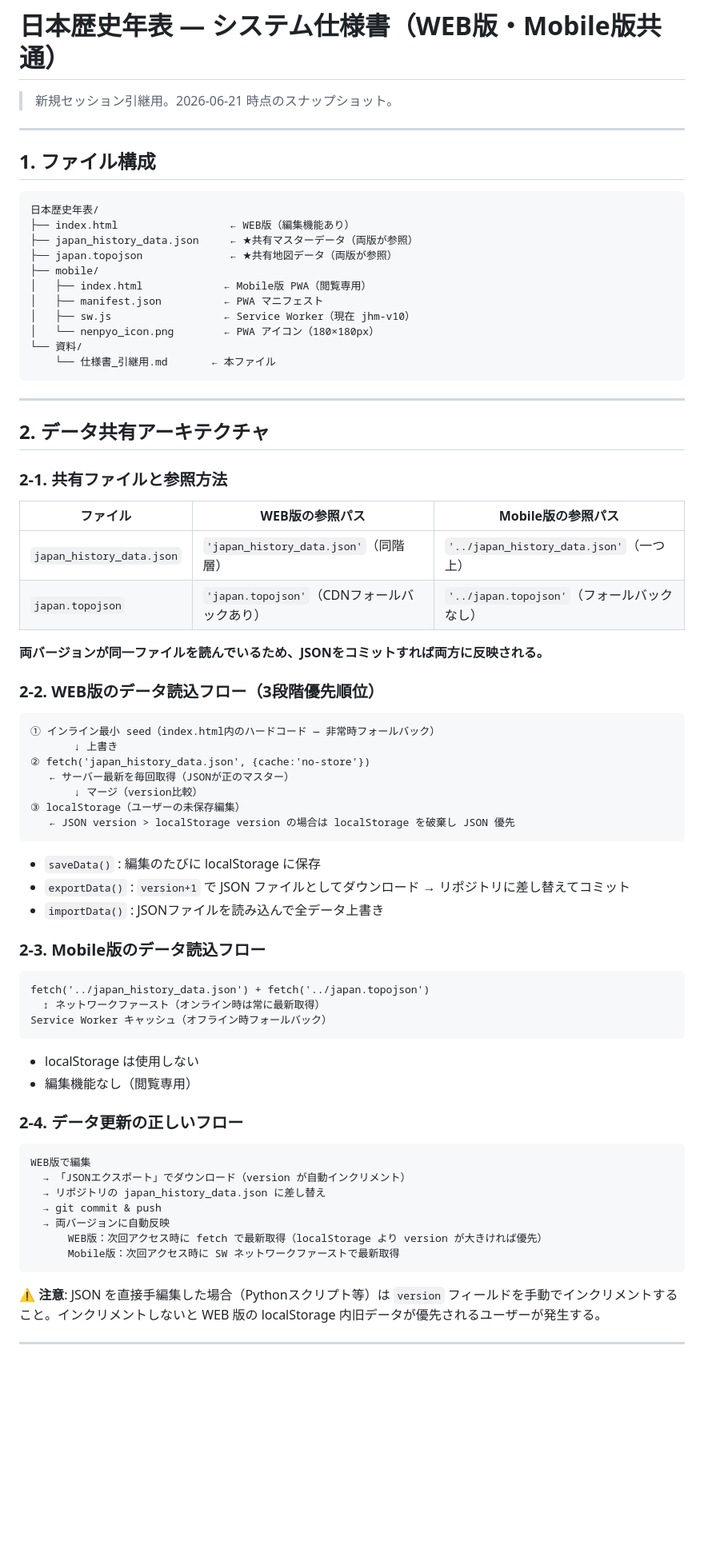
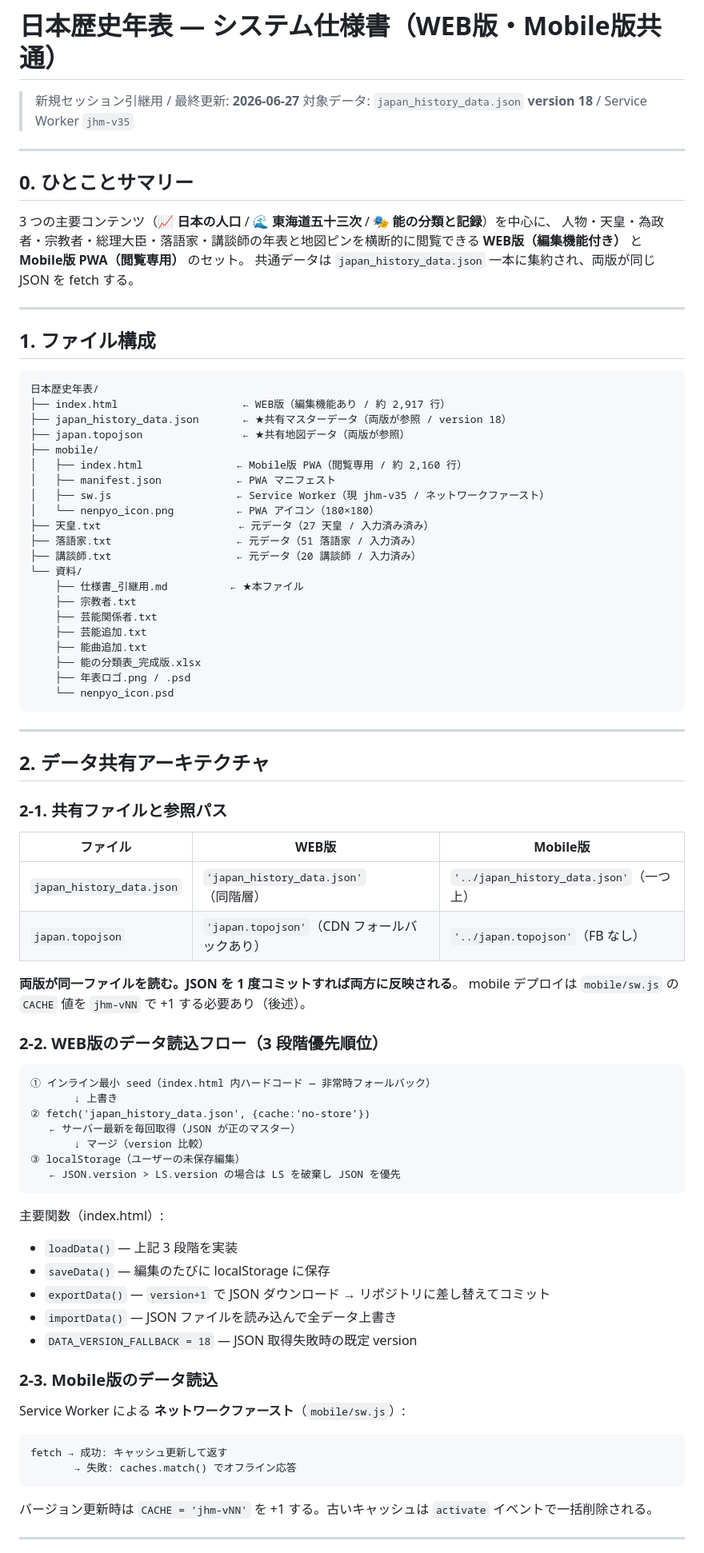
Before and after one commit to denim00-takumi/japan-history, a Markdown page: 資料/仕様書_引継用.md, the part around one of its changes. Shown at 80% size. GitHub-like rendering; blank space fills up the shorter version.

````diff
--- a/資料/仕様書_引継用.md
+++ b/資料/仕様書_引継用.md
@@ -1,5 +1,15 @@
 # 日本歴史年表 — システム仕様書（WEB版・Mobile版共通）
-> 新規セッション引継用。2026-06-21 時点のスナップショット。
+> 新規セッション引継用 / 最終更新: **2026-06-27**
+> 対象データ: `japan_history_data.json` **version 18** / Service Worker `jhm-v35`
+
+---
+
+## 0. ひとことサマリー
+
+3 つの主要コンテンツ（**📈 日本の人口** / **🌊 東海道五十三次** / **🎭 能の分類と記録**）を中心に、
+人物・天皇・為政者・宗教者・総理大臣・落語家・講談師の年表と地図ピンを横断的に閲覧できる
+**WEB版（編集機能付き）** と **Mobile版 PWA（閲覧専用）** のセット。
+共通データは `japan_history_data.json` 一本に集約され、両版が同じ JSON を fetch する。
 
 ---
 
@@ -7,71 +17,69 @@
 
 ```
 日本歴史年表/
-├── index.html                  ← WEB版（編集機能あり）
-├── japan_history_data.json     ← ★共有マスターデータ（両版が参照）
-├── japan.topojson              ← ★共有地図データ（両版が参照）
+├── index.html                    ← WEB版（編集機能あり / 約 2,917 行）
+├── japan_history_data.json       ← ★共有マスターデータ（両版が参照 / version 18）
+├── japan.topojson                ← ★共有地図データ（両版が参照）
 ├── mobile/
-│   ├── index.html             ← Mobile版 PWA（閲覧専用）
-│   ├── manifest.json          ← PWA マニフェスト
-│   ├── sw.js                  ← Service Worker（現在 jhm-v10）
-│   └── nenpyo_icon.png        ← PWA アイコン（180×180px）
+│   ├── index.html               ← Mobile版 PWA（閲覧専用 / 約 2,160 行）
+│   ├── manifest.json            ← PWA マニフェスト
+│   ├── sw.js                    ← Service Worker（現 jhm-v35 / ネットワークファースト）
+│   └── nenpyo_icon.png          ← PWA アイコン（180×180）
+├── 天皇.txt                      ← 元データ（27 天皇 / 入力済み済み）
+├── 落語家.txt                    ← 元データ（51 落語家 / 入力済み）
+├── 講談師.txt                    ← 元データ（20 講談師 / 入力済み）
 └── 資料/
-    └── 仕様書_引継用.md       ← 本ファイル
+    ├── 仕様書_引継用.md          ← ★本ファイル
+    ├── 宗教者.txt
+    ├── 芸能関係者.txt
+    ├── 芸能追加.txt
+    ├── 能曲追加.txt
+    ├── 能の分類表_完成版.xlsx
+    ├── 年表ロゴ.png / .psd
+    └── nenpyo_icon.psd
 ```
 
 ---
 
 ## 2. データ共有アーキテクチャ
 
-### 2-1. 共有ファイルと参照方法
+### 2-1. 共有ファイルと参照パス
 
-| ファイル | WEB版の参照パス | Mobile版の参照パス |
-|----------|----------------|-------------------|
+| ファイル | WEB版 | Mobile版 |
+|----------|-------|----------|
 | `japan_history_data.json` | `'japan_history_data.json'`（同階層） | `'../japan_history_data.json'`（一つ上） |
-| `japan.topojson` | `'japan.topojson'`（CDNフォールバックあり） | `'../japan.topojson'`（フォールバックなし） |
+| `japan.topojson` | `'japan.topojson'`（CDN フォールバックあり） | `'../japan.topojson'`（FB なし） |
 
-**両バージョンが同一ファイルを読んでいるため、JSONをコミットすれば両方に反映される。**
+**両版が同一ファイルを読む。JSON を 1 度コミットすれば両方に反映される**。
+mobile デプロイは `mobile/sw.js` の `CACHE` 値を `jhm-vNN` で +1 する必要あり（後述）。
 
-### 2-2. WEB版のデータ読込フロー（3段階優先順位）
+### 2-2. WEB版のデータ読込フロー（3 段階優先順位）
 
 ```
-① インライン最小 seed（index.html内のハードコード — 非常時フォールバック）
+① インライン最小 seed（index.html 内ハードコード — 非常時フォールバック）
        ↓ 上書き
 ② fetch('japan_history_data.json', {cache:'no-store'})
-   ← サーバー最新を毎回取得（JSONが正のマスター）
-       ↓ マージ（version比較）
+   ← サーバー最新を毎回取得（JSON が正のマスター）
+       ↓ マージ（version 比較）
 ③ localStorage（ユーザーの未保存編集）
-   ← JSON version > localStorage version の場合は localStorage を破棄し JSON 優先
+   ← JSON.version > LS.version の場合は LS を破棄し JSON を優先
 ```
 
-- `saveData()` : 編集のたびに localStorage に保存
-- `exportData()` : `version+1` で JSON ファイルとしてダウンロード → リポジトリに差し替えてコミット
-- `importData()` : JSONファイルを読み込んで全データ上書き
+主要関数（index.html）:
+- `loadData()` — 上記 3 段階を実装
+- `saveData()` — 編集のたびに localStorage に保存
+- `exportData()` — `version+1` で JSON ダウンロード → リポジトリに差し替えてコミット
+- `importData()` — JSON ファイルを読み込んで全データ上書き
+- `DATA_VERSION_FALLBACK = 18` — JSON 取得失敗時の既定 version
 
-### 2-3. Mobile版のデータ読込フロー
+### 2-3. Mobile版のデータ読込
 
+Service Worker による **ネットワークファースト**（`mobile/sw.js`）:
 ```
-fetch('../japan_history_data.json') + fetch('../japan.topojson')
-  ↕ ネットワークファースト（オンライン時は常に最新取得）
-Service Worker キャッシュ（オフライン時フォールバック）
+fetch → 成功: キャッシュ更新して返す
+       → 失敗: caches.match() でオフライン応答
 ```
-
-- localStorage は使用しない
-- 編集機能なし（閲覧専用）
-
-### 2-4. データ更新の正しいフロー
-
-```
-WEB版で編集
-  → 「JSONエクスポート」でダウンロード（version が自動インクリメント）
-  → リポジトリの japan_history_data.json に差し替え
-  → git commit & push
-  → 両バージョンに自動反映
-      WEB版：次回アクセス時に fetch で最新取得（localStorage より version が大きければ優先）
-      Mobile版：次回アクセス時に SW ネットワークファーストで最新取得
-```
-
-⚠️ **注意**: JSON を直接手編集した場合（Pythonスクリプト等）は `version` フィールドを手動でインクリメントすること。インクリメントしないと WEB 版の localStorage 内旧データが優先されるユーザーが発生する。
+バージョン更新時は `CACHE = 'jhm-vNN'` を +1 する。古いキャッシュは `activate` イベントで一括削除される。
 
 ---
 
````
Also changed, not shown: other parts of 資料/仕様書_引継用.md (+319 -295 lines).
